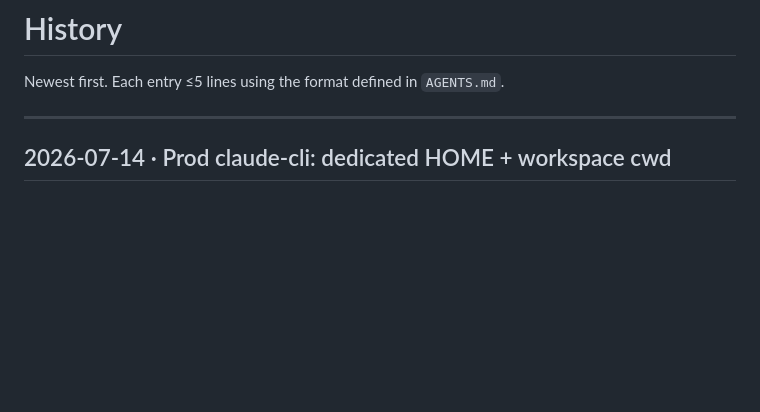
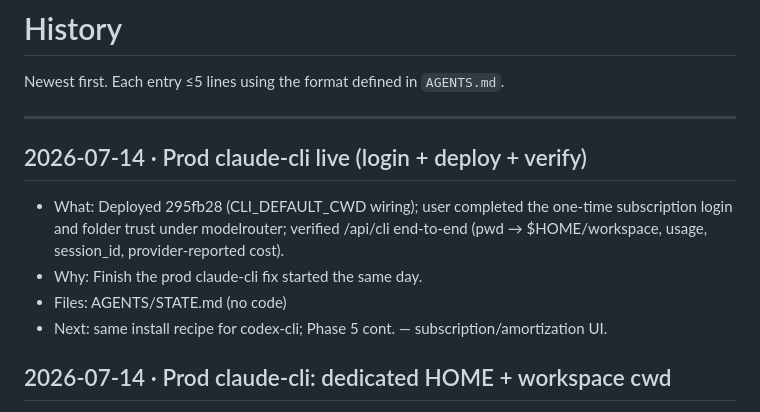
Before and after one commit to wildcar/model-router-mcp, a Markdown page: AGENTS/HISTORY.md, the part around the change. Rendered like a GitHub page; blank space fills up the shorter version.

Commit message:
docs: prod claude-cli verified live (login + workspace cwd)
Co-Authored-By: Claude Fable 5 <noreply@anthropic.com>

```diff
--- a/AGENTS/HISTORY.md
+++ b/AGENTS/HISTORY.md
@@ -3,6 +3,12 @@
 Newest first. Each entry ≤5 lines using the format defined in `AGENTS.md`.
 
 ---
+
+## 2026-07-14 · Prod claude-cli live (login + deploy + verify)
+- What: Deployed 295fb28 (CLI_DEFAULT_CWD wiring); user completed the one-time subscription login and folder trust under modelrouter; verified /api/cli end-to-end (pwd → $HOME/workspace, usage, session_id, provider-reported cost).
+- Why: Finish the prod claude-cli fix started the same day.
+- Files: AGENTS/STATE.md (no code)
+- Next: same install recipe for codex-cli; Phase 5 cont. — subscription/amortization UI.
 
 ## 2026-07-14 · Prod claude-cli: dedicated HOME + workspace cwd
 - What: systemd drop-in (deploy/claude-cli.conf) gives the service HOME=/var/lib/model-router/home (+ReadWritePaths); isolated native claude 2.1.187 install inside it; new CLI_DEFAULT_CWD setting wired into both CLI adapters; prod runs in $HOME/workspace (also the cwd whitelist root).
```
Also changed, not shown: AGENTS/STATE.md (+10 -9 lines).
